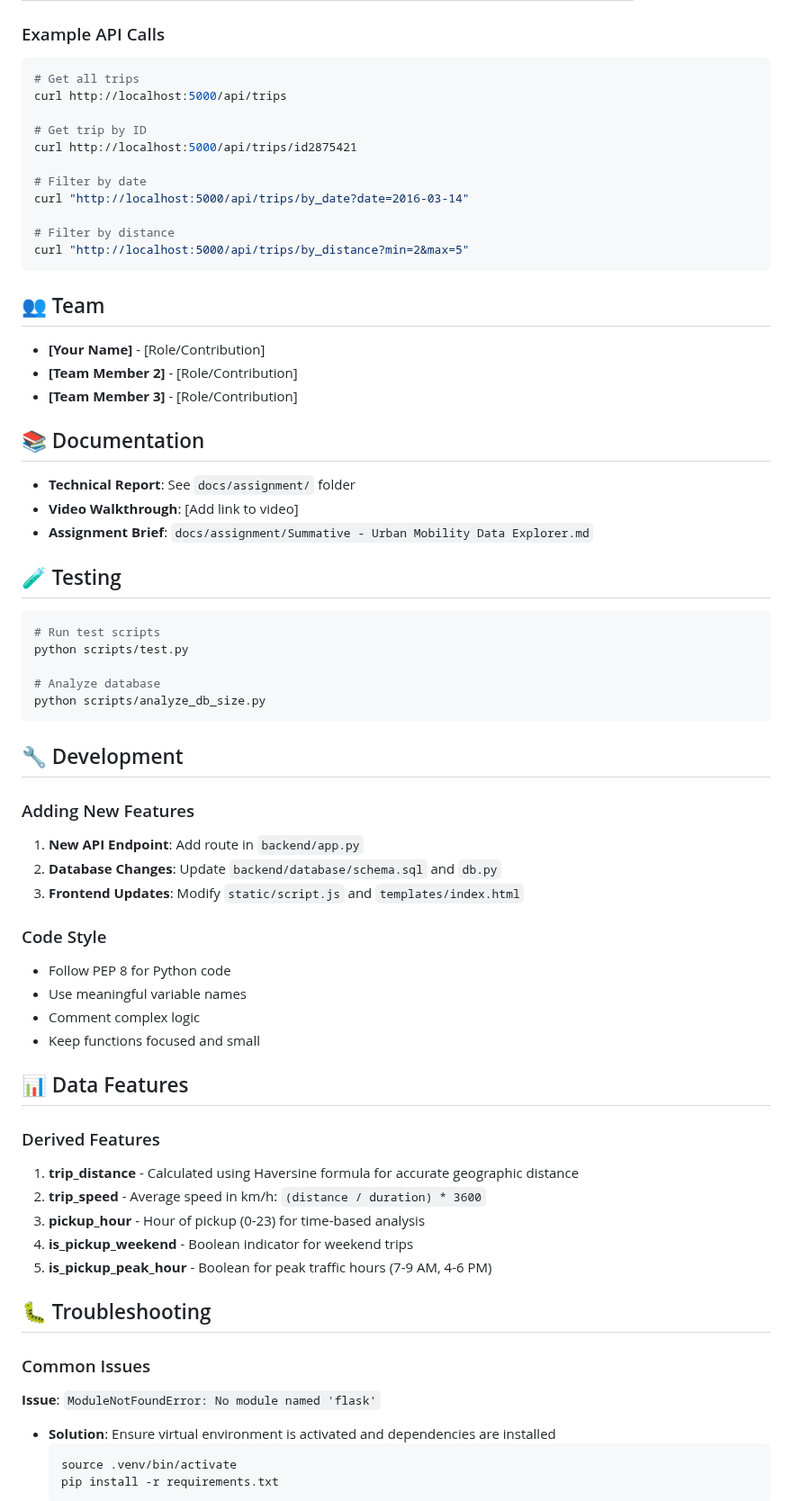
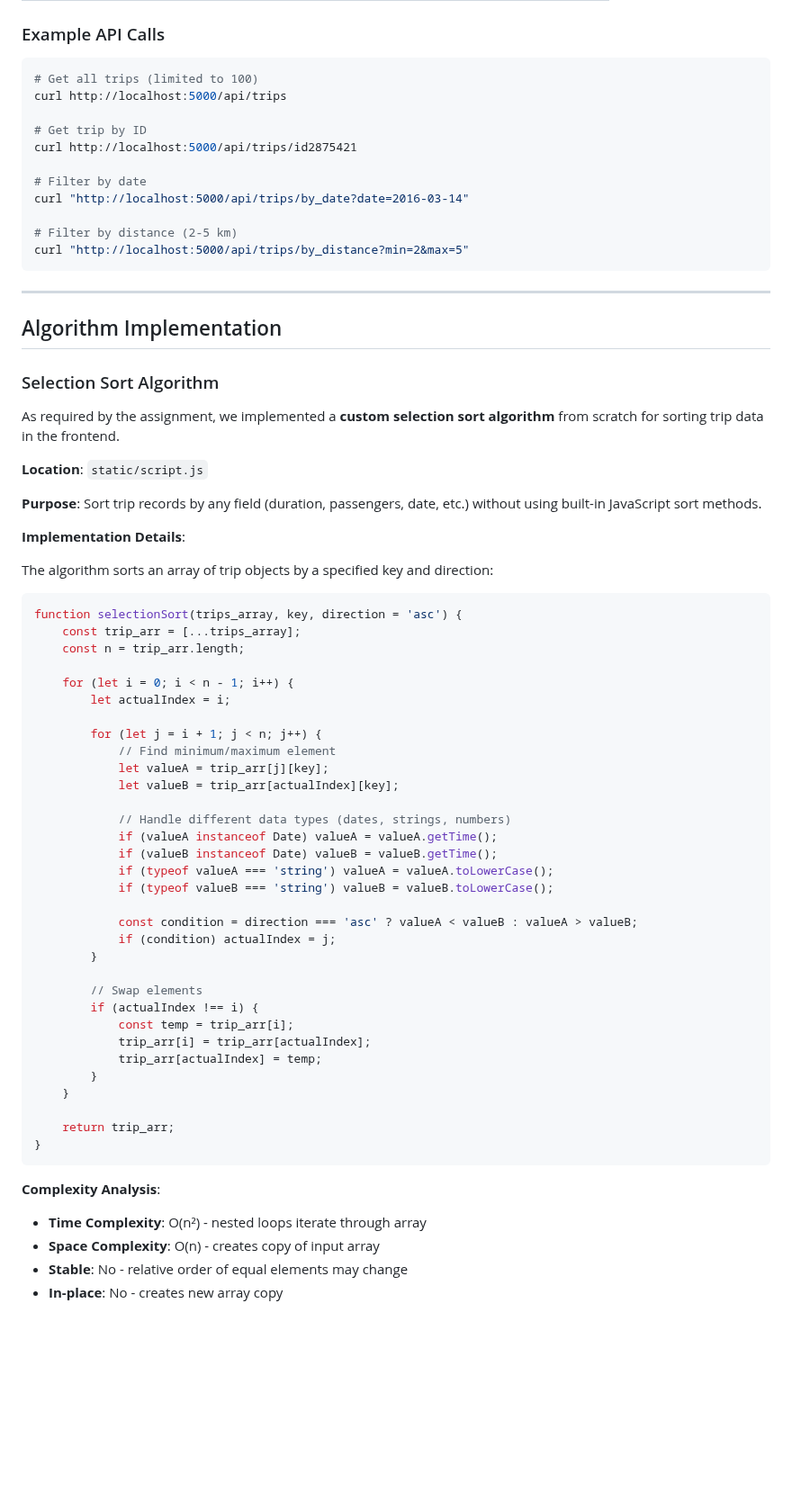
Before and after one commit to Masalale/urban_mobility_data_explorer, a Markdown page: README.md, the part around one of its changes. Shown at 90% size. GitHub-like rendering; blank space fills up the shorter version.

````diff
--- a/README.md
+++ b/README.md
@@ -168,7 +229,7 @@ python backend/database/db.py
 ### Example API Calls
 
 ```bash
-# Get all trips
+# Get all trips (limited to 100)
 curl http://localhost:5000/api/trips
 
 # Get trip by ID
@@ -177,63 +238,64 @@ curl http://localhost:5000/api/trips/id2875421
 # Filter by date
 curl "http://localhost:5000/api/trips/by_date?date=2016-03-14"
 
-# Filter by distance
+# Filter by distance (2-5 km)
 curl "http://localhost:5000/api/trips/by_distance?min=2&max=5"
 ```
 
-## 👥 Team
+---
 
-- **[Your Name]** - [Role/Contribution]
-- **[Team Member 2]** - [Role/Contribution]
-- **[Team Member 3]** - [Role/Contribution]
+## Algorithm Implementation
 
-## 📚 Documentation
+### Selection Sort Algorithm
 
-- **Technical Report**: See `docs/assignment/` folder
-- **Video Walkthrough**: [Add link to video]
-- **Assignment Brief**: `docs/assignment/Summative - Urban Mobility Data Explorer.md`
+As required by the assignment, we implemented a **custom selection sort algorithm** from scratch for sorting trip data in the frontend.
 
-## 🧪 Testing
+**Location**: `static/script.js`
 
-```bash
-# Run test scripts
-python scripts/test.py
+**Purpose**: Sort trip records by any field (duration, passengers, date, etc.) without using built-in JavaScript sort methods.
 
-# Analyze database
-python scripts/analyze_db_size.py
+**Implementation Details**:
+
+The algorithm sorts an array of trip objects by a specified key and direction:
+
+```javascript
+function selectionSort(trips_array, key, direction = 'asc') {
+    const trip_arr = [...trips_array];
+    const n = trip_arr.length;
+
+    for (let i = 0; i < n - 1; i++) {
+        let actualIndex = i;
+
+        for (let j = i + 1; j < n; j++) {
+            // Find minimum/maximum element
+            let valueA = trip_arr[j][key];
+            let valueB = trip_arr[actualIndex][key];
+
+            // Handle different data types (dates, strings, numbers)
+            if (valueA instanceof Date) valueA = valueA.getTime();
+            if (valueB instanceof Date) valueB = valueB.getTime();
+            if (typeof valueA === 'string') valueA = valueA.toLowerCase();
+            if (typeof valueB === 'string') valueB = valueB.toLowerCase();
+
+            const condition = direction === 'asc' ? valueA < valueB : valueA > valueB;
+            if (condition) actualIndex = j;
+        }
+
+        // Swap elements
+        if (actualIndex !== i) {
+            const temp = trip_arr[i];
+            trip_arr[i] = trip_arr[actualIndex];
+            trip_arr[actualIndex] = temp;
+        }
+    }
+
+    return trip_arr;
+}
 ```
 
-## 🔧 Development
+**Complexity Analysis**:
+- **Time Complexity**: O(n²) - nested loops iterate through array
+- **Space Complexity**: O(n) - creates copy of input array
+- **Stable**: No - relative order of equal elements may change
+- **In-place**: No - creates new array copy
 
-### Adding New Features
-
-1. **New API Endpoint**: Add route in `backend/app.py`
-2. **Database Changes**: Update `backend/database/schema.sql` and `db.py`
-3. **Frontend Updates**: Modify `static/script.js` and `templates/index.html`
-
-### Code Style
-- Follow PEP 8 for Python code
-- Use meaningful variable names
-- Comment complex logic
-- Keep functions focused and small
-
-## 📊 Data Features
-
-### Derived Features
-1. **trip_distance** - Calculated using Haversine formula for accurate geographic distance
-2. **trip_speed** - Average speed in km/h: `(distance / duration) * 3600`
-3. **pickup_hour** - Hour of pickup (0-23) for time-based analysis
-4. **is_pickup_weekend** - Boolean indicator for weekend trips
-5. **is_pickup_peak_hour** - Boolean for peak traffic hours (7-9 AM, 4-6 PM)
-
-## 🐛 Troubleshooting
-
-### Common Issues
-
-**Issue**: `ModuleNotFoundError: No module named 'flask'`
-- **Solution**: Ensure virtual environment is activated and dependencies are installed
-  ```bash
-  source .venv/bin/activate
-  pip install -r requirements.txt
-  ```
-
````
Also changed, not shown: other parts of README.md (+188 -132 lines).
